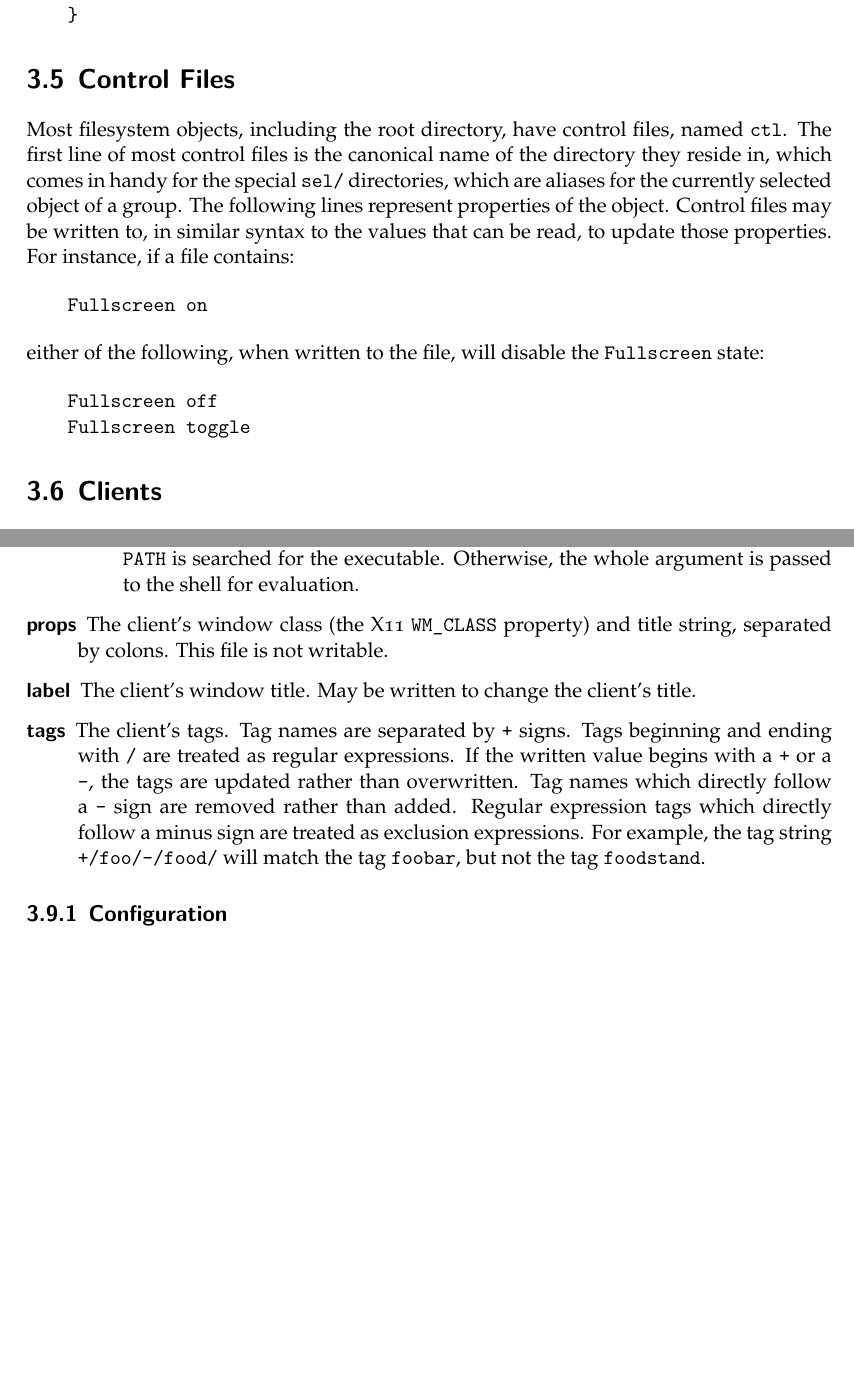
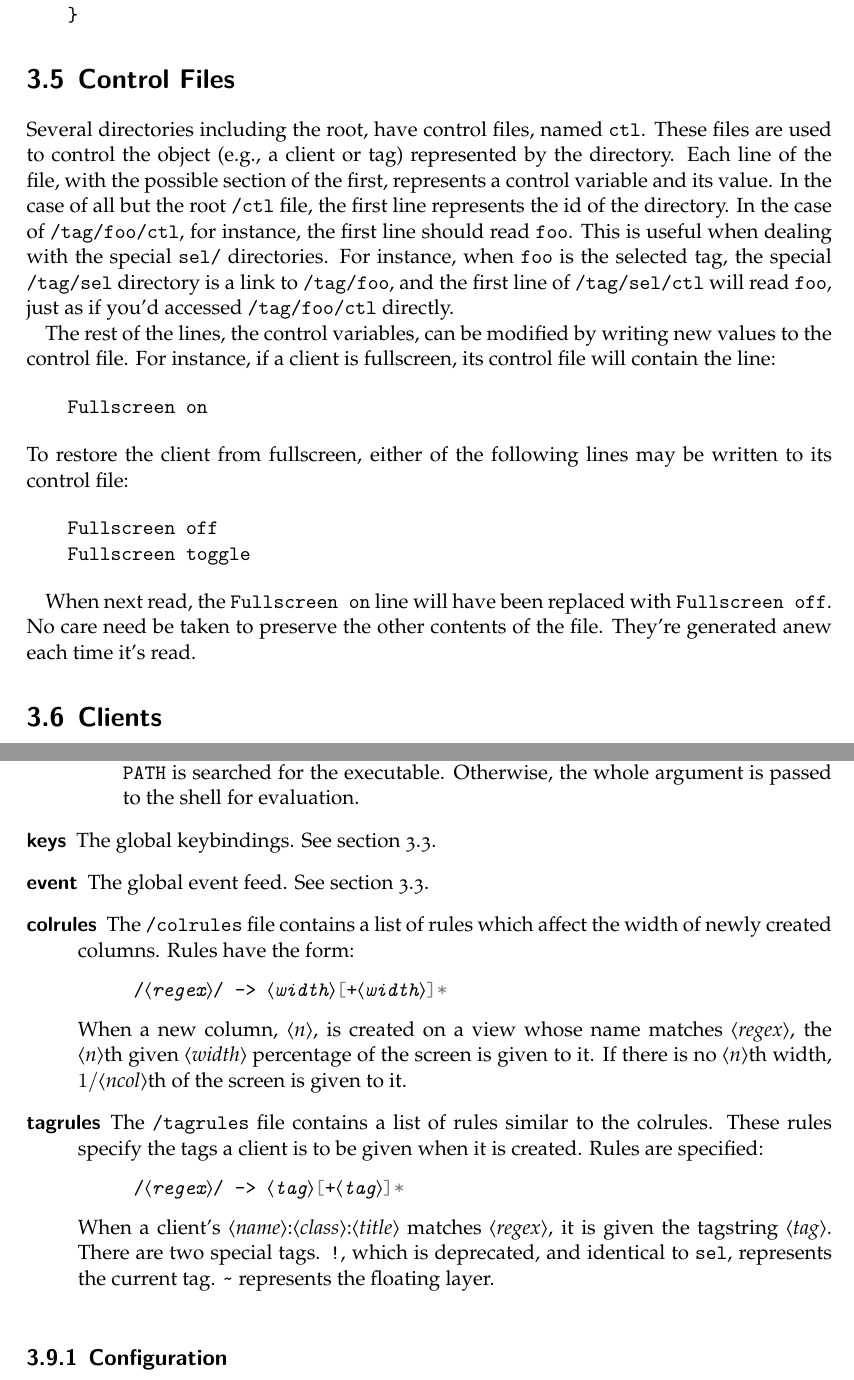
Before and after one commit to epontan/wmii, a LaTeX book (doc/wmii.tex): two parts of pages 17 and 22 of 28, joined at a grey line, cut so that both start at the same text, the shorter picture padded with empty space. The pictures show the PDF file doc/wmii.pdf that the author committed with the source.

Commit message:
Some doc updates.
Update issue #155.
I hope that this addresses most of your concerns.

```diff
--- a/doc/wmii.tex
+++ b/doc/wmii.tex
@@ -847,30 +855,44 @@ it for client and tag menus.
 
 \section{Control Files}
 
-Most filesystem objects, including the root directory, have
-control files, named |ctl|. The first line of most control files
-is the canonical name of the directory they reside in, which
-comes in handy for the special |sel/| directories, which are
-aliases for the currently selected object of a group. The
-following lines represent properties of the object. Control
-files may be written to, in similar syntax to the values that
-can be read, to update those properties. For instance, if a file
-contains:
+Several directories including the root, have control files,
+named |ctl|. These files are used to control the object (e.g., a
+client or tag) represented by the directory. Each line of the
+file, with the possible section of the first, represents a
+control variable and its value. In the case of all but the root
+|/ctl| file, the first line represents the id of the directory.
+In the case of |/tag/foo/ctl|, for instance, the first line
+should read |foo|. This is useful when dealing with the special
+|sel/| directories. For instance, when |foo| is the selected
+tag, the special |/tag/sel| directory is a link to |/tag/foo|,
+and the first line of |/tag/sel/ctl| will read |foo|, just as
+if you'd accessed |/tag/foo/ctl| directly.
+
+The rest of the lines, the control variables, can be modified by
+writing new values to the control file. For instance, if a
+client is fullscreen, its control file will contain the line:
 
 \begin{code}
   Fullscreen on
 \end{code}
 
-\noindent either of the following, when written to the file,
-will disable the |Fullscreen| state:
+\noindent To restore the client from fullscreen, either of the
+following lines may be written to its control file:
 
 \begin{code}
   Fullscreen off
   Fullscreen toggle
 \end{code}
 
+When next read, the |Fullscreen on| line will have been replaced
+with |Fullscreen off|.  No care need be taken to preserve the
+other contents of the file. They're generated anew each time
+it's read.
+
 \section{Clients}
 
+\def\clientlabel{/client/$\langle\mathit{client}\rangle$/}
+\index{filesystem!/client/*/@\clientlabel|(}
 Clients are represented by directories under the |/client/|
 tree. Subdirectory names represent the client's X11 window ID.
 The special |sel/| directory represents the currently selected
@@ -1157,7 +1206,45 @@ The root filesystem contains the following:
         searched for the executable. Otherwise, the whole
         argument is passed to the shell for evaluation.
     \end{description}
+  \item[keys]  The global keybindings. See section \ref{keybindings}.
+               \index{filesystem!/!keys|primary}
+  \item[event] The global event feed. See section \ref{keybindings}.
+               \index{filesystem!/!event|primary}
+  \item[colrules]
+    \index{filesystem!/!colrules}
+        The |/colrules| file contains a list of
+        rules which affect the width of newly created columns.
+        Rules have the form:
+
+        \begin{quote}\texttt{
+          /‹regex›/ -> ‹width›{\color{gray}[}+‹width›{\color{gray}]*}}
+        \end{quote}
+
+        When a new column, ‹n›, is created on a view whose
+        name matches ‹regex›, the ‹n›th given
+        ‹width› percentage of the screen is given to it. If
+        there is no ‹n›th width, $1/\mbox{‹ncol›th}$ of the
+        screen is given to it.
+
+  \item[tagrules]
+    \index{filesystem!/!tagrules}
+        The |/tagrules| file contains a list of
+        rules similar to the colrules. These rules specify
+        the tags a client is to be given when it is created.
+        Rules are specified:
+
+        \begin{quote}\texttt{
+          /‹regex›/ -> ‹tag›{\color{gray}[}+‹tag›{\color{gray}]*}}
+        \end{quote}
+
+        When a client's ‹name›:‹class›:‹title› matches
+        ‹regex›, it is given the tagstring ‹tag›. There are
+        two special tags. |!|, which is deprecated, and identical
+        to |sel|, represents the current tag. |~|
+        represents the floating layer.
 \end{description}
+
+\index{!filesystem!/|)}
 
 \subsection{Configuration}
 
```
Also changed, not shown: doc/wmii.pdf, doc/wmii.tex (45 more changed lines), 2 other files. Lines whose indentation alone changed are shown as unchanged.
